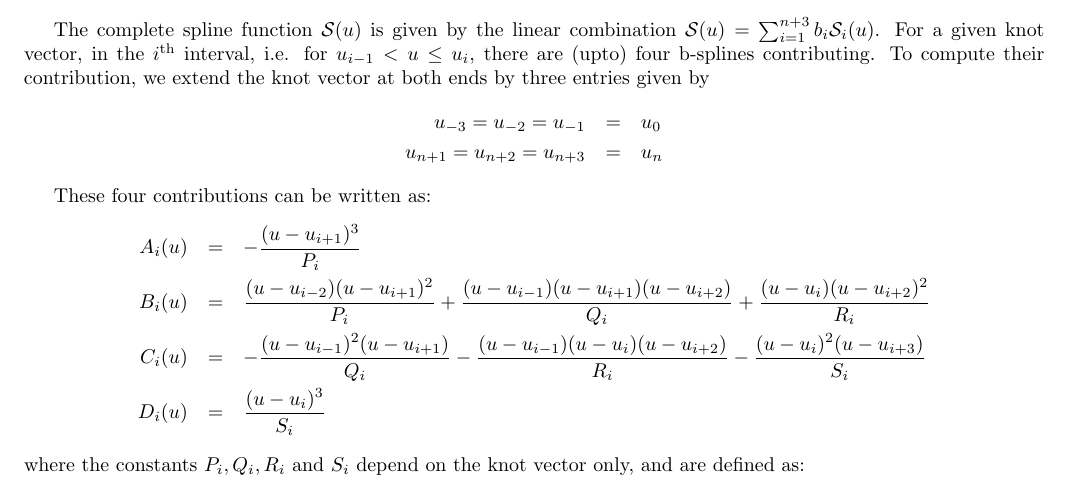
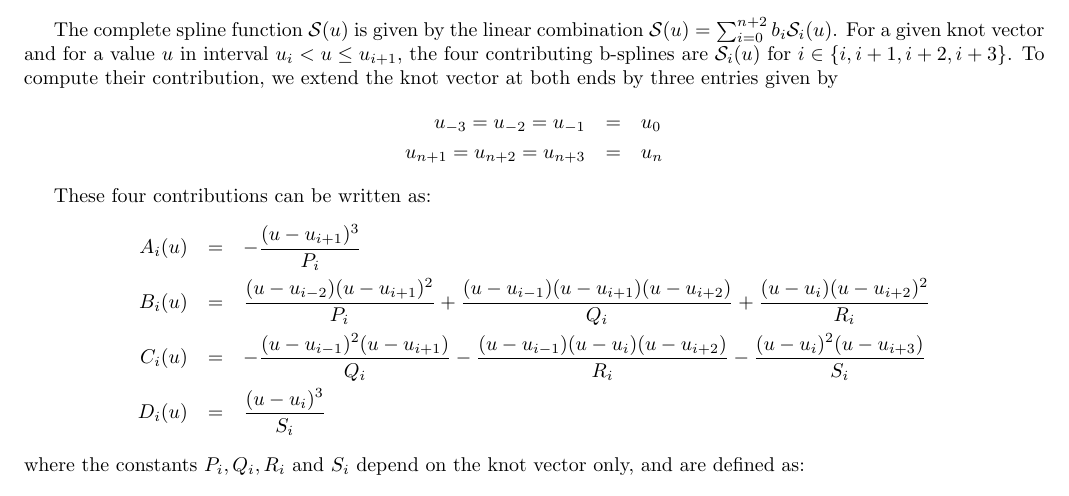
Before and after one commit to GerhardRaven/P2VV, a LaTeX document (jpsiphi.tex): part of page 5 of 20, cut at the place of the change. Compiled offline with pdfLaTeX.

Commit message:
fix off-by-one

```diff
--- a/jpsiphi.tex
+++ b/jpsiphi.tex
@@ -280,9 +280,9 @@ the $(i+1)^\mathrm{th}$ interval, so $M_n$ only needs to be evaluated $n+1$ time
 
 Given a knot vector $(u_0,u_1,\dots,u_n)$ of length $n+1$, defining $n$ intervals, there are $n+3$ cubic b-splines $\mathcal{S}_i(u)$.
 
-The complete spline function $ \mathcal{S}(u)$ is given by the linear combination $\mathcal{S}(u)= \sum_{i=1}^{n+3} b_i  \mathcal{S}_i(u)$.
-For a given knot vector, in the $i^\mathrm{th}$ interval, i.e. for $u_{i-1}<  u\le u_i$, there are (upto) four b-splines contributing. To
-compute their contribution, we extend the knot vector at both ends by three entries given by
+The complete spline function $ \mathcal{S}(u)$ is given by the linear combination $\mathcal{S}(u)= \sum_{i=0}^{n+2} b_i  \mathcal{S}_i(u)$.
+For a given knot vector and for a value $u$ in interval $u_{i}<  u\le u_{i+1}$, the four contributing b-splines are $\mathcal{S}_i(u)$ for $i\in \{i,i+1,i+2,i+3\}$.
+To compute their contribution, we extend the knot vector at both ends by three entries given by
 \begin{eqnarray*}
  u_{-3}=u_{-2}=u_{-1}&=&u_0
 \\ u_{n+1}=u_{n+2}=u_{n+3}&=&u_n
```
Also changed, not shown: 1 other file.
